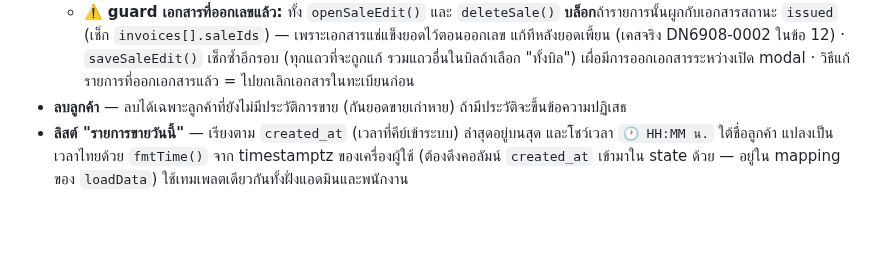
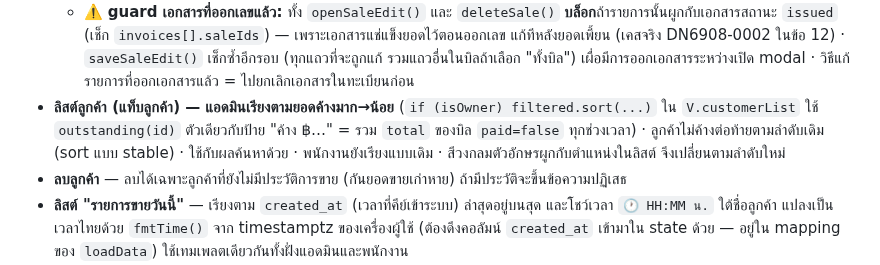
Before and after one commit to tentocean/Ocean-Drinking-water, a Markdown page: HANDOFF.md, the part around the change. Drawn GitHub-style; blank space fills up the shorter version.

Commit message:
Document the debt-sorted customer list in HANDOFF
Co-Authored-By: Claude Opus 5.5 <noreply@anthropic.com>

```diff
--- a/HANDOFF.md
+++ b/HANDOFF.md
@@ -141,6 +141,7 @@ Schema ทั้งหมดอยู่ใน `supabase/schema.sql` — **ร
   - **การชำระ:** แตะ `paid`/`method`/`slip_url` เฉพาะเมื่อเปลี่ยนวิธีชำระ (ค้างชำระ → `paid=false, paid_date=null`; ไม่ใช่โอน → ถอด `slip_url`; เปลี่ยนเป็นโอนไม่มีช่องแนบสลิป) · **`paid_date`:** บิลที่จ่ายตอนส่ง (`paid_date = sale_date`) ย้ายตามวันที่ใหม่ ไม่งั้นจะกลายเป็น "เก็บหนี้เก่า" ในเงินนำส่ง · บิลที่เก็บเงินทีหลังคงวันเก็บเงินเดิม (ยกเว้นวันเก็บเงินอยู่ก่อนวันส่งใหม่ → ใช้วันส่ง)
   - **🗑️ ลบ** ใช้ `deleteSale()` เดิม (ตัวเดียวกับลิสต์ "รายการขายวันนี้")
   - ⚠️ **guard เอกสารที่ออกเลขแล้ว:** ทั้ง `openSaleEdit()` และ `deleteSale()` **บล็อก**ถ้ารายการนั้นผูกกับเอกสารสถานะ `issued` (เช็ก `invoices[].saleIds`) — เพราะเอกสารแช่แข็งยอดไว้ตอนออกเลข แก้ทีหลังยอดเพี้ยน (เคสจริง DN6908-0002 ในข้อ 12) · `saveSaleEdit()` เช็กซ้ำอีกรอบ (ทุกแถวที่จะถูกแก้ รวมแถวอื่นในบิลถ้าเลือก "ทั้งบิล") เผื่อมีการออกเอกสารระหว่างเปิด modal · วิธีแก้รายการที่ออกเอกสารแล้ว = ไปยกเลิกเอกสารในทะเบียนก่อน
+- **ลิสต์ลูกค้า (แท็บลูกค้า) — แอดมินเรียงตามยอดค้างมาก→น้อย** (`if (isOwner) filtered.sort(...)` ใน `V.customerList` ใช้ `outstanding(id)` ตัวเดียวกับป้าย "ค้าง ฿…" = รวม `total` ของบิล `paid=false` ทุกช่วงเวลา) · ลูกค้าไม่ค้างต่อท้ายตามลำดับเดิม (sort แบบ stable) · ใช้กับผลค้นหาด้วย · พนักงานยังเรียงแบบเดิม · สีวงกลมตัวอักษรผูกกับตำแหน่งในลิสต์ จึงเปลี่ยนตามลำดับใหม่
 - **ลบลูกค้า** — ลบได้เฉพาะลูกค้าที่ยังไม่มีประวัติการขาย (กันยอดขายเก่าหาย) ถ้ามีประวัติจะขึ้นข้อความปฏิเสธ
 - **ลิสต์ "รายการขายวันนี้"** — เรียงตาม `created_at` (เวลาที่คีย์เข้าระบบ) ล่าสุดอยู่บนสุด และโชว์เวลา `🕐 HH:MM น.` ใต้ชื่อลูกค้า แปลงเป็นเวลาไทยด้วย `fmtTime()` จาก timestamptz ของเครื่องผู้ใช้ (ต้องดึงคอลัมน์ `created_at` เข้ามาใน state ด้วย — อยู่ใน mapping ของ `loadData`) ใช้เทมเพลตเดียวกันทั้งฝั่งแอดมินและพนักงาน
   - **ตัวกรอง ประเภท + สถานะ (เฉพาะเจ้าของ):** แถบ chip ใต้หัวตาราง คุมด้วย state `salesTypeFilter` (ทุกประเภท + ชนิดจาก `TYPES`) และ `salesStatusFilter` (`all`/`paid`/`unpaid`) — กรอง `dayRowsAll → dayRows` **แค่การแสดงลิสต์** ยอดมุมขวา (`salesCount`/`salesSumF`) ปรับตามที่กรอง แต่ **ไม่กระทบแท็บสรุปยอด/งบกำไรขาดทุน** (พวกนั้นคำนวณจาก `st.sales` ตรง ๆ ไม่ผ่าน `dayRows`) · แถบซ่อนจากพนักงานด้วย `<sc-if value="{{ isOwner }}">` · กรองแล้วว่างขึ้น `noSalesMsg` = "ไม่พบรายการที่ตรงกับตัวกรอง" แยกจากกรณีไม่มีขายเลย
```
